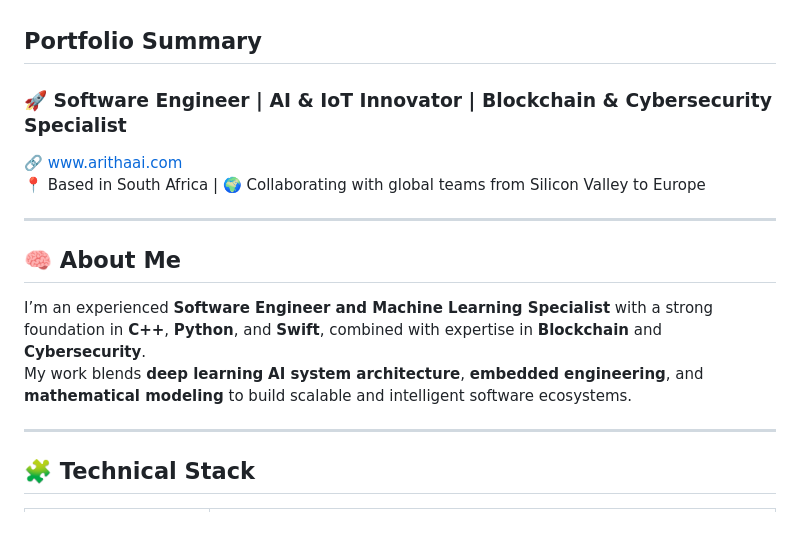
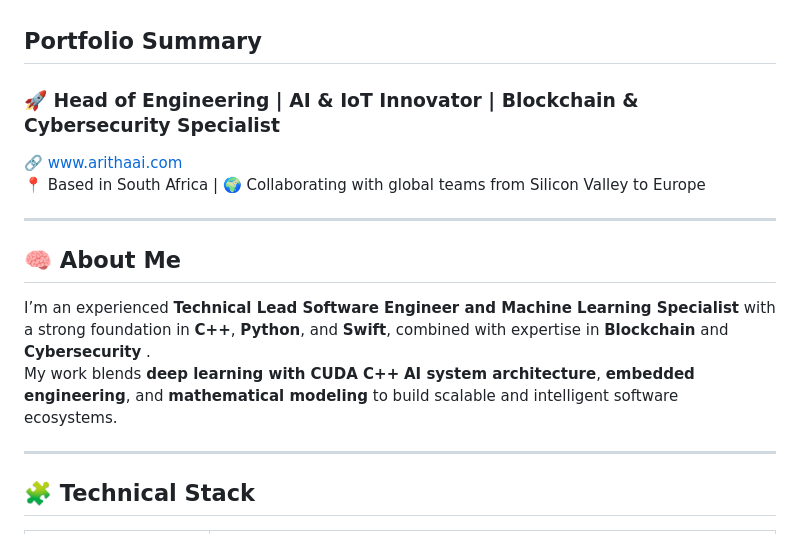
Before and after one commit to muralcode/aritha.plartform.ai, a Markdown page: README.md, the part around one of its changes. GitHub-like rendering.

Commit message:
Revise job title and enhance README content
Updated job title and improved descriptions in the README.

```diff
--- a/README.md
+++ b/README.md
@@ -1,6 +1,6 @@
 ## Portfolio Summary
 
-### 🚀 Software Engineer | AI & IoT Innovator | Blockchain & Cybersecurity Specialist
+### 🚀 Head of Engineering | AI & IoT Innovator | Blockchain & Cybersecurity Specialist
 🔗 [www.arithaai.com](https://www.arithaai.com)
 📍 Based in South Africa | 🌍 Collaborating with global teams from Silicon Valley to Europe
 
@@ -8,8 +8,8 @@
 
 ## 🧠 About Me
 
-I’m an experienced **Software Engineer and Machine Learning Specialist** with a strong foundation in **C++**, **Python**, and **Swift**, combined with expertise in **Blockchain** and **Cybersecurity**.
-My work blends **deep learning** **AI system architecture**, **embedded engineering**, and **mathematical modeling** to build scalable and intelligent software ecosystems.
+I’m an experienced **Technical Lead Software Engineer and Machine Learning Specialist** with a strong foundation in **C++**, **Python**, and **Swift**, combined with expertise in **Blockchain** and **Cybersecurity** .
+My work blends **deep learning with CUDA C++** **AI system architecture**, **embedded engineering**, and **mathematical modeling** to build scalable and intelligent software ecosystems.
 
 ---
 
```
Also changed, not shown: other parts of README.md (+1 -1 lines).
